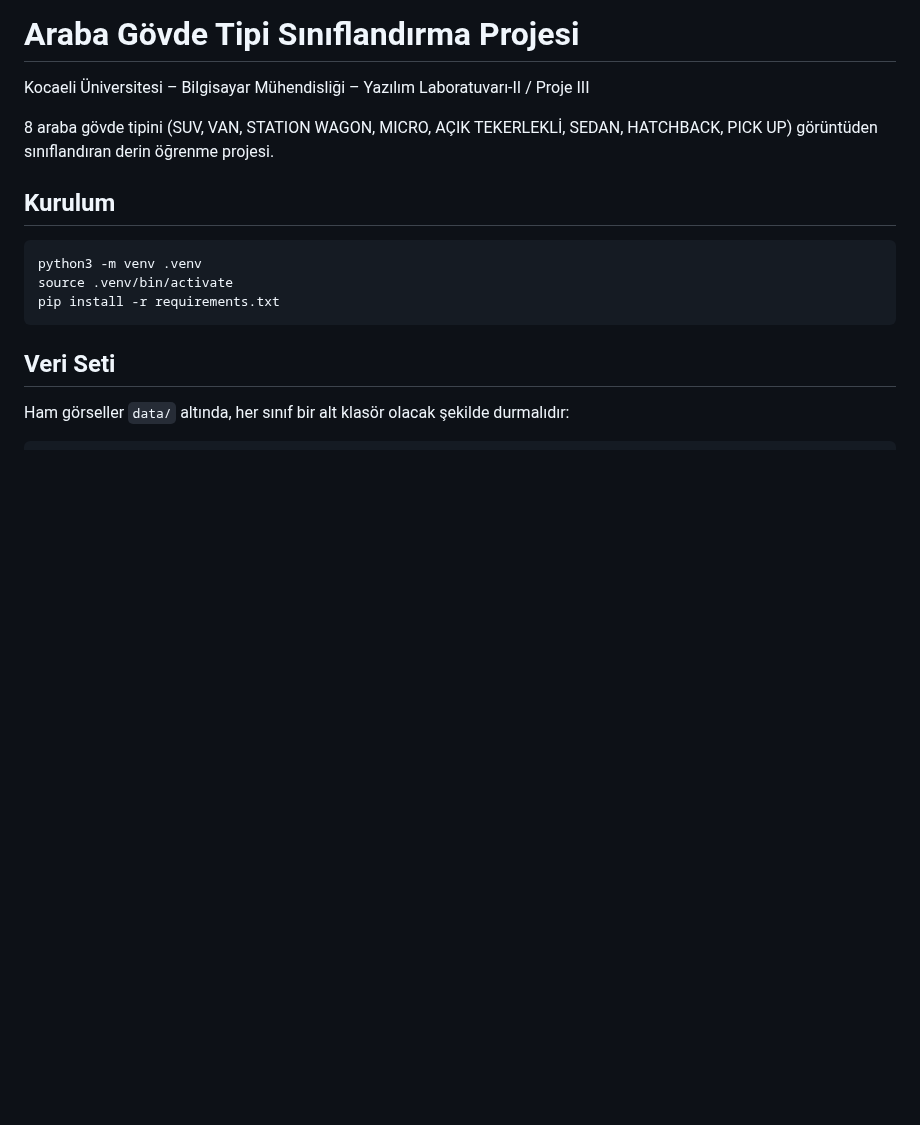
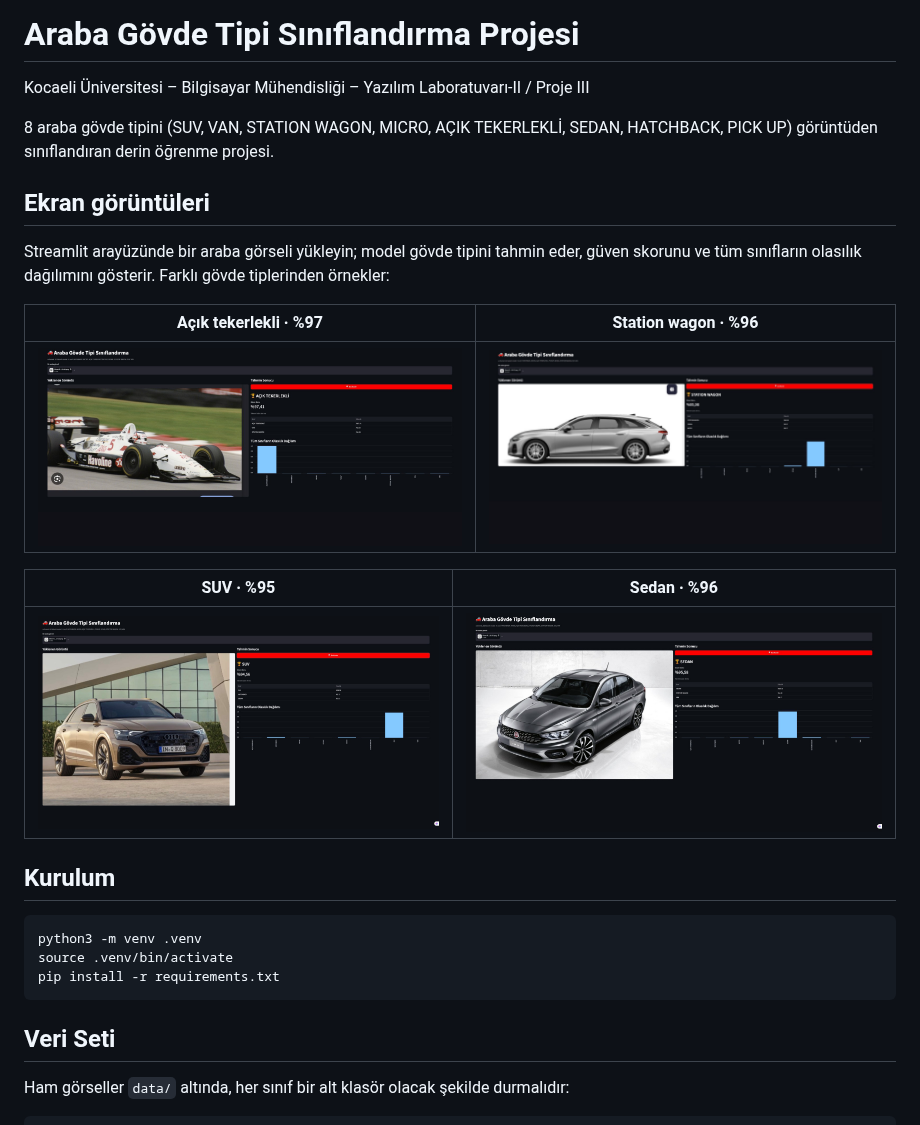
Before and after one commit to selimdogann/araba-govde-tipi-siniflandirma, a Markdown page: README.md, the part around the change. Drawn GitHub-style; pictures changed too: docs/screenshots/01-acik-tekerlekli.png (added), docs/screenshots/02-station-wagon.png (added), docs/screenshots/03-suv.png (added); blank space fills up the shorter version.

Commit message:
docs: add screenshots to README

```diff
--- a/README.md
+++ b/README.md
@@ -4,6 +4,20 @@ Kocaeli Üniversitesi – Bilgisayar Mühendisliği – Yazılım Laboratuvarı-
 
 8 araba gövde tipini (SUV, VAN, STATION WAGON, MICRO, AÇIK TEKERLEKLİ, SEDAN,
 HATCHBACK, PICK UP) görüntüden sınıflandıran derin öğrenme projesi.
+
+## Ekran görüntüleri
+
+Streamlit arayüzünde bir araba görseli yükleyin; model gövde tipini tahmin eder,
+güven skorunu ve tüm sınıfların olasılık dağılımını gösterir. Farklı gövde
+tiplerinden örnekler:
+
+| Açık tekerlekli · %97 | Station wagon · %96 |
+|---|---|
+| ![Açık tekerlekli](docs/screenshots/01-acik-tekerlekli.png) | ![Station wagon](docs/screenshots/02-station-wagon.png) |
+
+| SUV · %95 | Sedan · %96 |
+|---|---|
+| ![SUV](docs/screenshots/03-suv.png) | ![Sedan](docs/screenshots/04-sedan.png) |
 
 ## Kurulum
 
```
